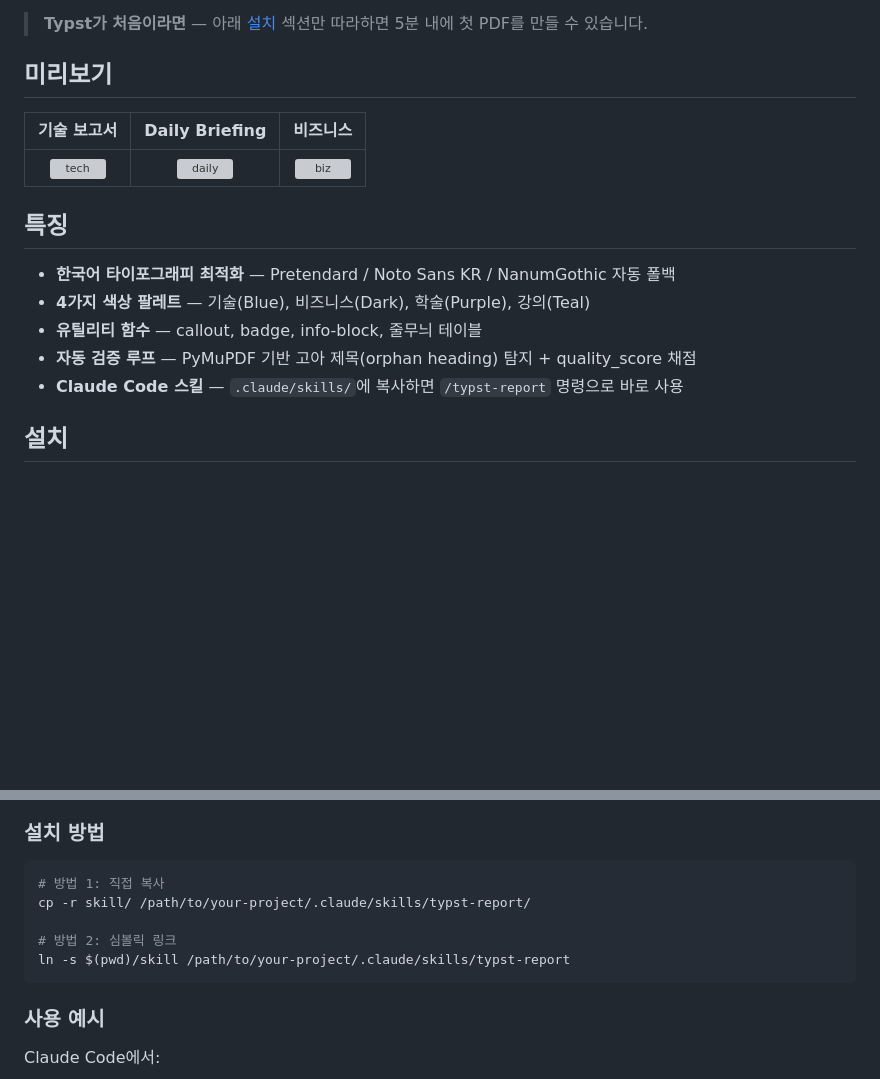
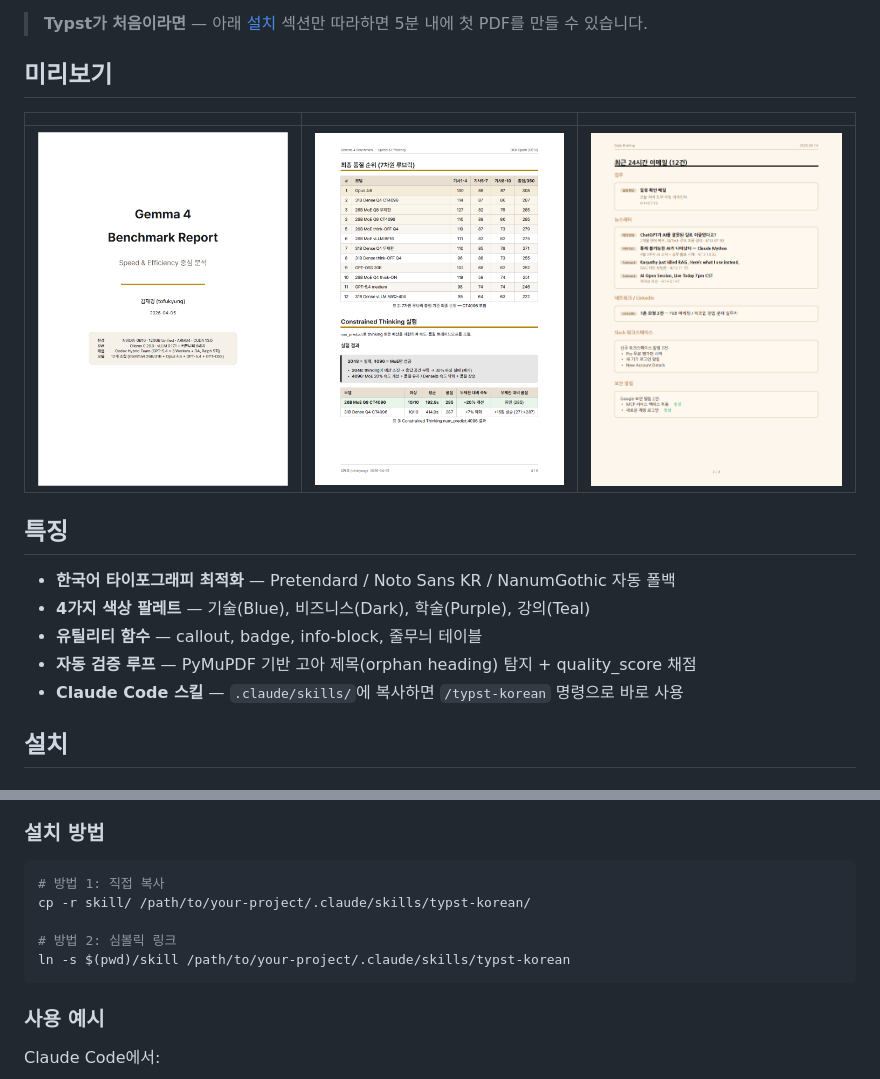
Before and after one commit to treylom/typst-korean-report, a Markdown page: README.md, 2 parts joined by grey strips. GitHub-like rendering; pictures changed too: examples/preview-1.png (added), examples/preview-2.png (added), examples/preview-3.png (added); blank space fills up the shorter version; grey boxes are pictures that could not be loaded.

Commit message:
add screenshots + rename command to /typst-korean
- 3 preview screenshots from actual usage
- Rename skill command from /typst-report to /typst-korean
- Update README image paths

Co-Authored-By: Claude Opus 4.6 (1M context) <noreply@anthropic.com>

````diff
--- a/README.md
+++ b/README.md
@@ -6,9 +6,9 @@
 
 ## 미리보기
 
-| 기술 보고서 | Daily Briefing | 비즈니스 |
+| | | |
 |:---:|:---:|:---:|
-| ![tech](examples/preview-tech.png) | ![daily](examples/preview-daily.png) | ![biz](examples/preview-biz.png) |
+| ![preview-1](examples/preview-1.png) | ![preview-2](examples/preview-2.png) | ![preview-3](examples/preview-3.png) |
 
 ## 특징
 
@@ -16,7 +16,7 @@
 - **4가지 색상 팔레트** — 기술(Blue), 비즈니스(Dark), 학술(Purple), 강의(Teal)
 - **유틸리티 함수** — callout, badge, info-block, 줄무늬 테이블
 - **자동 검증 루프** — PyMuPDF 기반 고아 제목(orphan heading) 탐지 + quality_score 채점
-- **Claude Code 스킬** — `.claude/skills/`에 복사하면 `/typst-report` 명령으로 바로 사용
+- **Claude Code 스킬** — `.claude/skills/`에 복사하면 `/typst-korean` 명령으로 바로 사용
 
 ## 설치
 
@@ -117,10 +117,10 @@ typst-korean-report/
 
 ```bash
 # 방법 1: 직접 복사
-cp -r skill/ /path/to/your-project/.claude/skills/typst-report/
+cp -r skill/ /path/to/your-project/.claude/skills/typst-korean/
 
 # 방법 2: 심볼릭 링크
-ln -s $(pwd)/skill /path/to/your-project/.claude/skills/typst-report
+ln -s $(pwd)/skill /path/to/your-project/.claude/skills/typst-korean
 ```
 
 ### 사용 예시
````
